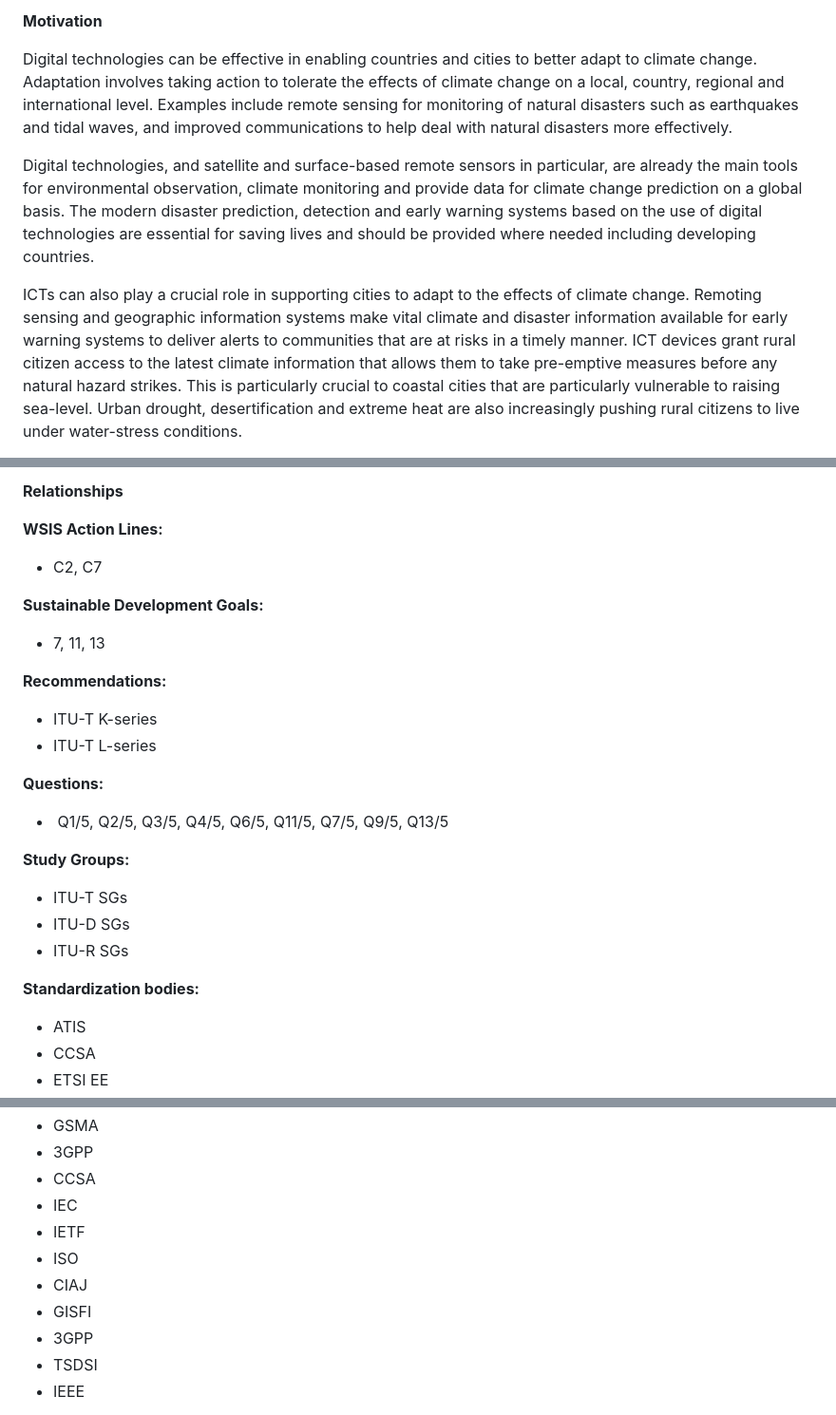
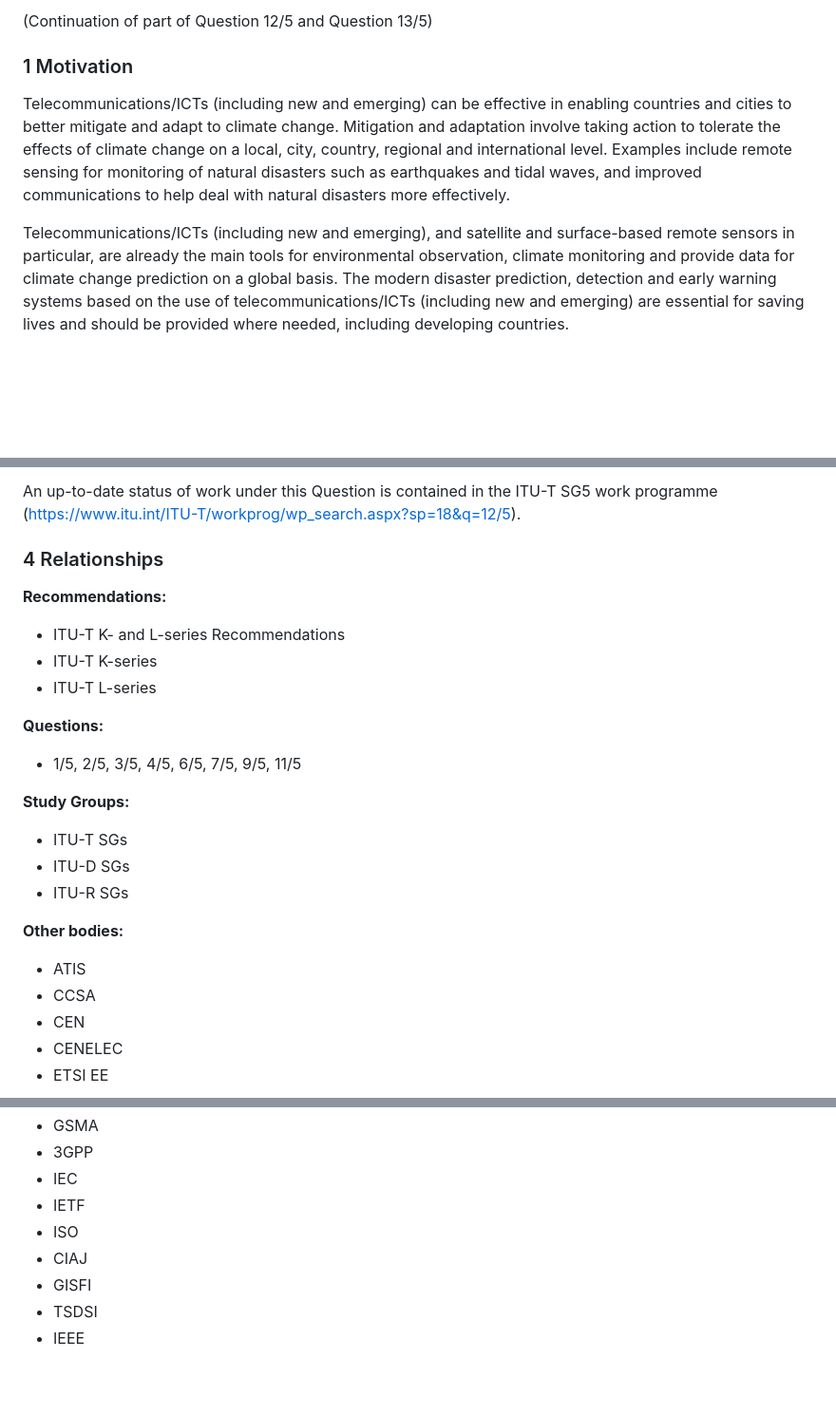
Before and after one commit to oxfordroadmap/green-digital-action, a Markdown page: brain/raw/ITU-T SG5 Q12.md, 3 parts joined by grey strips. Shown at 95% size. GitHub-like rendering; blank space fills up the shorter version.

```diff
--- a/brain/raw/ITU-T SG5 Q12.md
+++ b/brain/raw/ITU-T SG5 Q12.md
@@ -25,9 +29,9 @@ source: "https://www.itu.int/ITU-T/workprog/wp_search.aspx?q=12/5"
 
-**Motivation**
+(Continuation of part of Question 12/5 and Question 13/5)
 
-Digital technologies can be effective in enabling countries and cities to better adapt to climate change. Adaptation involves taking action to tolerate the effects of climate change on a local, country, regional and international level. Examples include remote sensing for monitoring of natural disasters such as earthquakes and tidal waves, and improved communications to help deal with natural disasters more effectively.
+### 1 Motivation
 
-Digital technologies, and satellite and surface-based remote sensors in particular, are already the main tools for environmental observation, climate monitoring and provide data for climate change prediction on a global basis. The modern disaster prediction, detection and early warning systems based on the use of digital technologies are essential for saving lives and should be provided where needed including developing countries.
+Telecommunications/ICTs (including new and emerging) can be effective in enabling countries and cities to better mitigate and adapt to climate change. Mitigation and adaptation involve taking action to tolerate the effects of climate change on a local, city, country, regional and international level. Examples include remote sensing for monitoring of natural disasters such as earthquakes and tidal waves, and improved communications to help deal with natural disasters more effectively.
 
-ICTs can also play a crucial role in supporting cities to adapt to the effects of climate change. Remoting sensing and geographic information systems make vital climate and disaster information available for early warning systems to deliver alerts to communities that are at risks in a timely manner. ICT devices grant rural citizen access to the latest climate information that allows them to take pre-emptive measures before any natural hazard strikes. This is particularly crucial to coastal cities that are particularly vulnerable to raising sea-level. Urban drought, desertification and extreme heat are also increasingly pushing rural citizens to live under water-stress conditions.
+Telecommunications/ICTs (including new and emerging), and satellite and surface-based remote sensors in particular, are already the main tools for environmental observation, climate monitoring and provide data for climate change prediction on a global basis. The modern disaster prediction, detection and early warning systems based on the use of telecommunications/ICTs (including new and emerging) are essential for saving lives and should be provided where needed, including developing countries.
 
@@ -117,26 +115,28 @@ An up-to-date status of work under this Question is contained in the ITU-T SG5 w
 
 
-**Relationships**
+An up-to-date status of work under this Question is contained in the ITU-T SG5 work programme ([https://www.itu.int/ITU-T/workprog/wp_search.aspx?sp=18&q=12/5](https://www.itu.int/ITU-T/workprog/wp_search.aspx?sp=18&q=12/5)).
 
-**WSIS Action Lines:**
-- C2, C7
-
-**Sustainable Development Goals:**
-- 7, 11, 13
+### 4 Relationships
 
 **Recommendations:**
+
+- ITU-T K- and L-series Recommendations
 - ITU-T K-series
 - ITU-T L-series
 
 **Questions:**
--  Q1/5, Q2/5, Q3/5, Q4/5, Q6/5, Q11/5, Q7/5, Q9/5, Q13/5
+
+- 1/5, 2/5, 3/5, 4/5, 6/5, 7/5, 9/5, 11/5
 
 **Study Groups:**
+
 - ITU-T SGs
 - ITU-D SGs
 - ITU-R SGs
 
-**Standardization bodies:**
+**Other bodies:**
 - ATIS
 - CCSA
+- CEN
+- CENELEC
 - ETSI EE
@@ -144,12 +144,10 @@ An up-to-date status of work under this Question is contained in the ITU-T SG5 w
 - GSMA
 - 3GPP
-- CCSA
 - IEC
 - IETF
 - ISO
 - CIAJ
 - GISFI
-- 3GPP
 - TSDSI
 - IEEE
 
```
Also changed, not shown: other parts of brain/raw/ITU-T SG5 Q12.md (+61 -58 lines).
